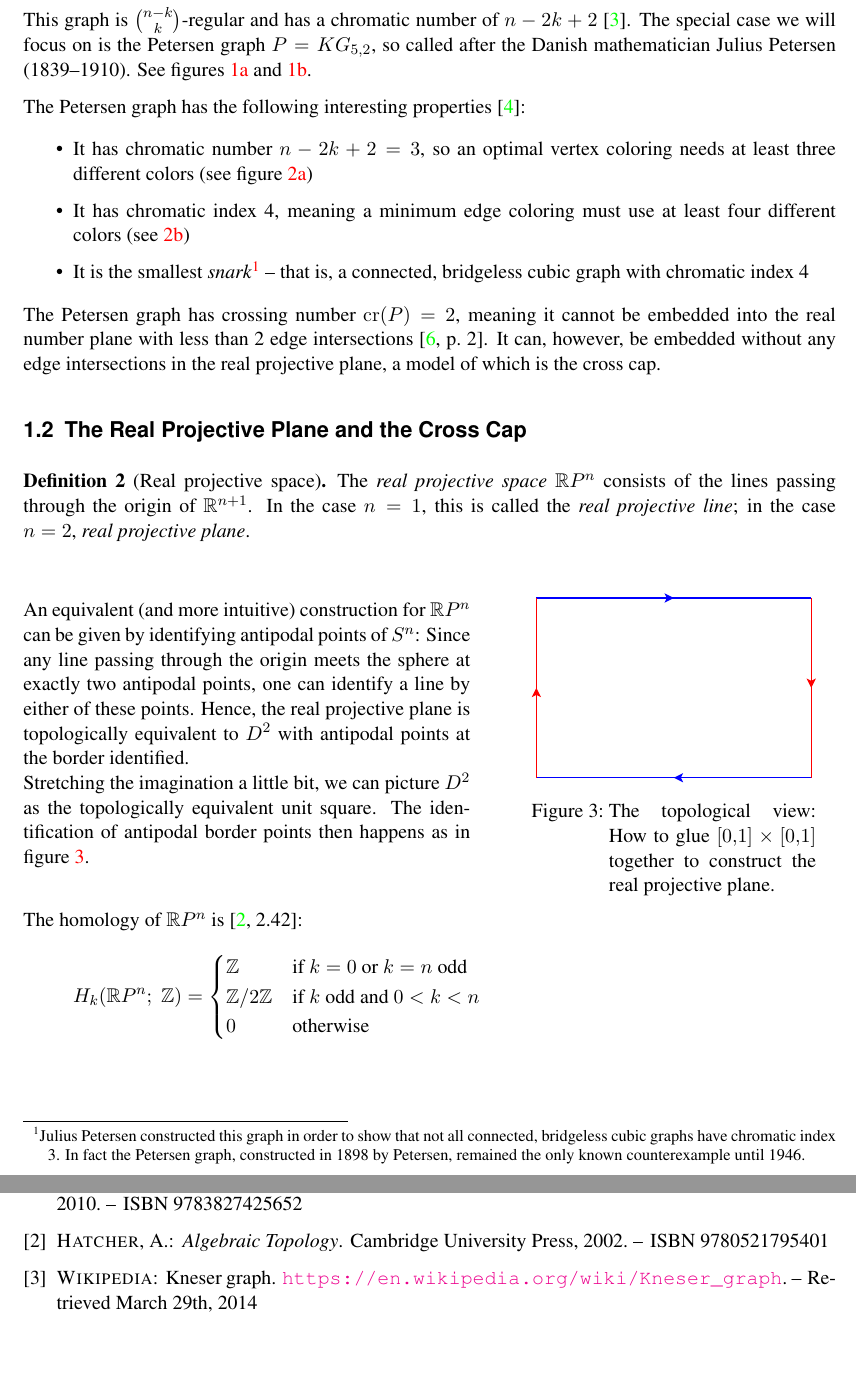
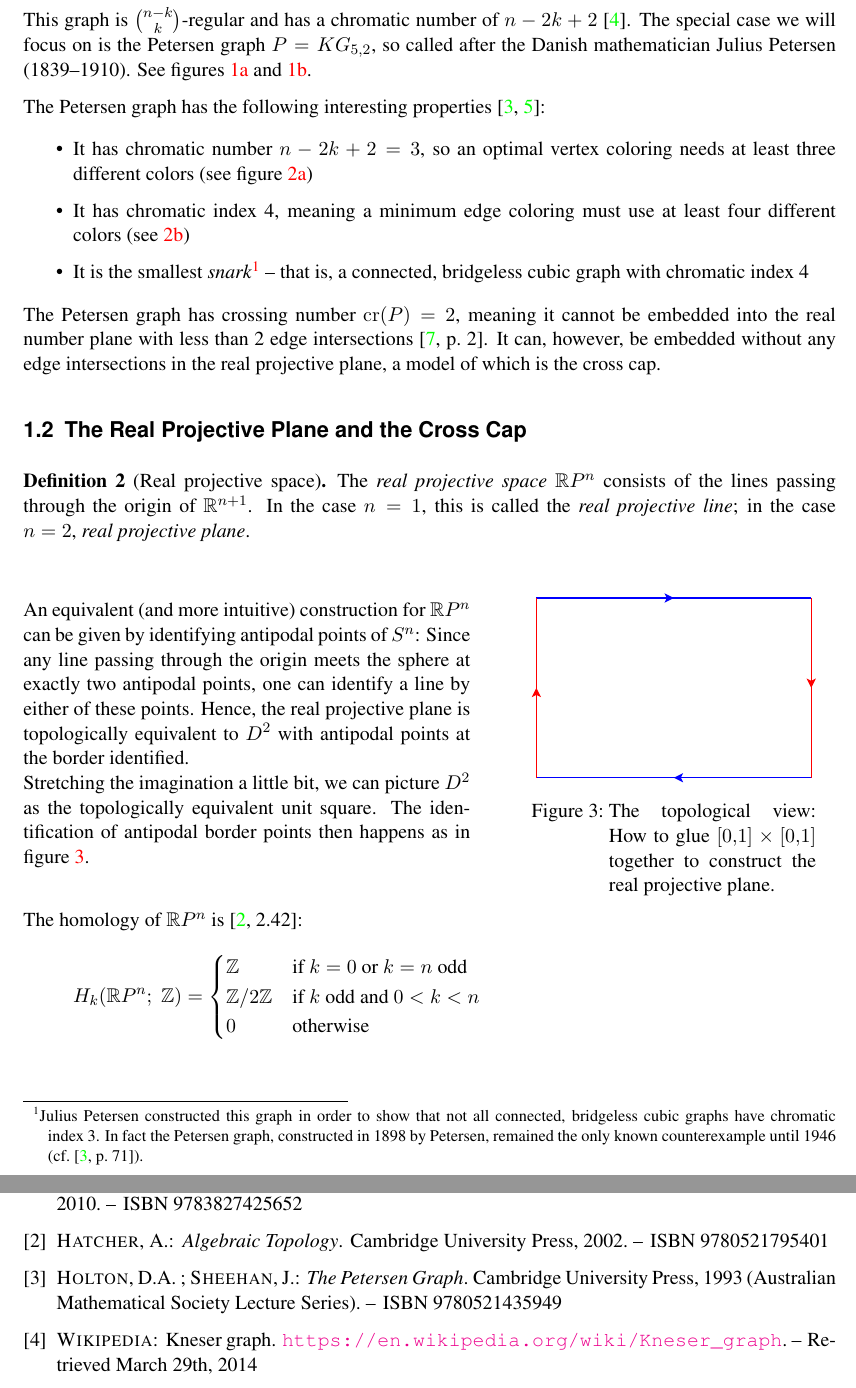
Before and after one commit to Feh/petersen-crosscap, a LaTeX document (report/petersen-graph-embedded-on-crosscap.tex, which reads report/quellen.bib): two parts of pages 2 and 7 of 7, joined at a grey line, cut so that both start at the same text, the shorter picture padded with empty space. Compiled offline with pdfLaTeX; an older LaTeX class or package is replaced by its successor.

Commit message:
Cite more

```diff
--- a/report/petersen-graph-embedded-on-crosscap.tex
+++ b/report/petersen-graph-embedded-on-crosscap.tex
@@ -266,7 +266,7 @@ mathematician Julius Petersen (1839--1910). See figures
   \caption{Two drawings of the Petersen graph in the plane}
 \end{figure}
 
-The Petersen graph has the following interesting properties \cite{petersen}:
+The Petersen graph has the following interesting properties \cite{petersengraphbook,petersen}:
 
 \begin{itemize}
   \item It has chromatic number $n - 2k + 2 = 3$, so an optimal vertex
@@ -280,7 +280,8 @@ The Petersen graph has the following interesting properties \cite{petersen}:
     \footnotetext{Julius Petersen constructed this graph in order to show
     that not all connected, bridgeless cubic graphs have chromatic
     index 3. In fact the Petersen graph, constructed in 1898 by
-    Petersen, remained the only known counterexample until 1946.}
+    Petersen, remained the only known counterexample until 1946
+    (cf.~\cite[p.~71]{petersengraphbook}).}
 \end{itemize}
 
 \begin{figure}[p]
--- a/report/quellen.bib
+++ b/report/quellen.bib
@@ -46,0 +51,6 @@
+  isbn={9780521435949},
+  lccn={gb94018594},
+  series={Australian Mathematical Society Lecture Series},
+  year={1993},
+  publisher={Cambridge University Press}
+}
```
Also changed, not shown: report/quellen.bib (4 more changed lines).
